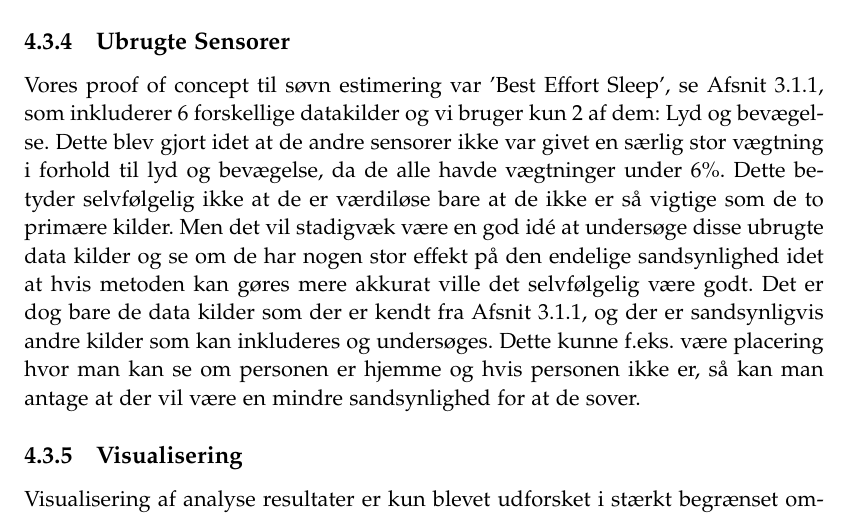
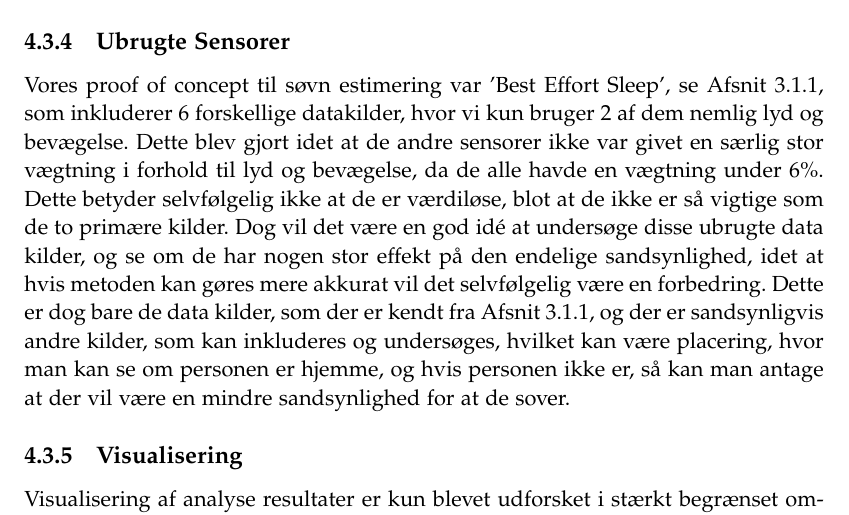
Before and after one commit to lgrave11/P8-Report, a LaTeX thesis (Report/master.tex, which reads Report/indhold/soevn/ubrugtesensorer.tex): part of page 38 of 54, cut so that both start at the same text. Compiled offline with pdfLaTeX.

Commit message:
grammatik rettelser ubrugtesensorer

```diff
--- a/Report/indhold/soevn/ubrugtesensorer.tex
+++ b/Report/indhold/soevn/ubrugtesensorer.tex
@@ -1,7 +1,6 @@
 \subsection{Ubrugte Sensorer}
-Vores proof of concept til søvn estimering var 'Best Effort Sleep', se \cref{sec:BES}, som inkluderer 6 forskellige datakilder og vi bruger kun 2 af dem: Lyd og bevægelse.
-Dette blev gjort idet at de andre sensorer ikke var givet en særlig stor vægtning i forhold til lyd og bevægelse, da de alle havde vægtninger under 6\%.
-Dette betyder selvfølgelig ikke at de er værdiløse bare at de ikke er så vigtige som de to primære kilder.
-Men det vil stadigvæk være en god idé at undersøge disse ubrugte data kilder og se om de har nogen stor effekt på den endelige sandsynlighed idet at hvis metoden kan gøres mere akkurat ville det selvfølgelig være godt.
-Det er dog bare de data kilder som der er kendt fra \cref{sec:BES}, og der er sandsynligvis andre kilder som kan inkluderes og undersøges.
-Dette kunne f.eks. være placering hvor man kan se om personen er hjemme og hvis personen ikke er, så kan man antage at der vil være en mindre sandsynlighed for at de sover.
+Vores proof of concept til søvn estimering var 'Best Effort Sleep', se \cref{sec:BES}, som inkluderer 6 forskellige datakilder, hvor vi kun bruger 2 af dem nemlig lyd og bevægelse.
+Dette blev gjort idet at de andre sensorer ikke var givet en særlig stor vægtning i forhold til lyd og bevægelse, da de alle havde en vægtning under 6\%.
+Dette betyder selvfølgelig ikke at de er værdiløse, blot at de ikke er så vigtige som de to primære kilder.
+Dog vil det være en god idé at undersøge disse ubrugte data kilder, og se om de har nogen stor effekt på den endelige sandsynlighed, idet at hvis metoden kan gøres mere akkurat vil det selvfølgelig være en forbedring.
+Dette er dog bare de data kilder, som der er kendt fra \cref{sec:BES}, og der er sandsynligvis andre kilder, som kan inkluderes og undersøges, hvilket kan være placering, hvor man kan se om personen er hjemme, og hvis personen ikke er, så kan man antage at der vil være en mindre sandsynlighed for at de sover.
```
